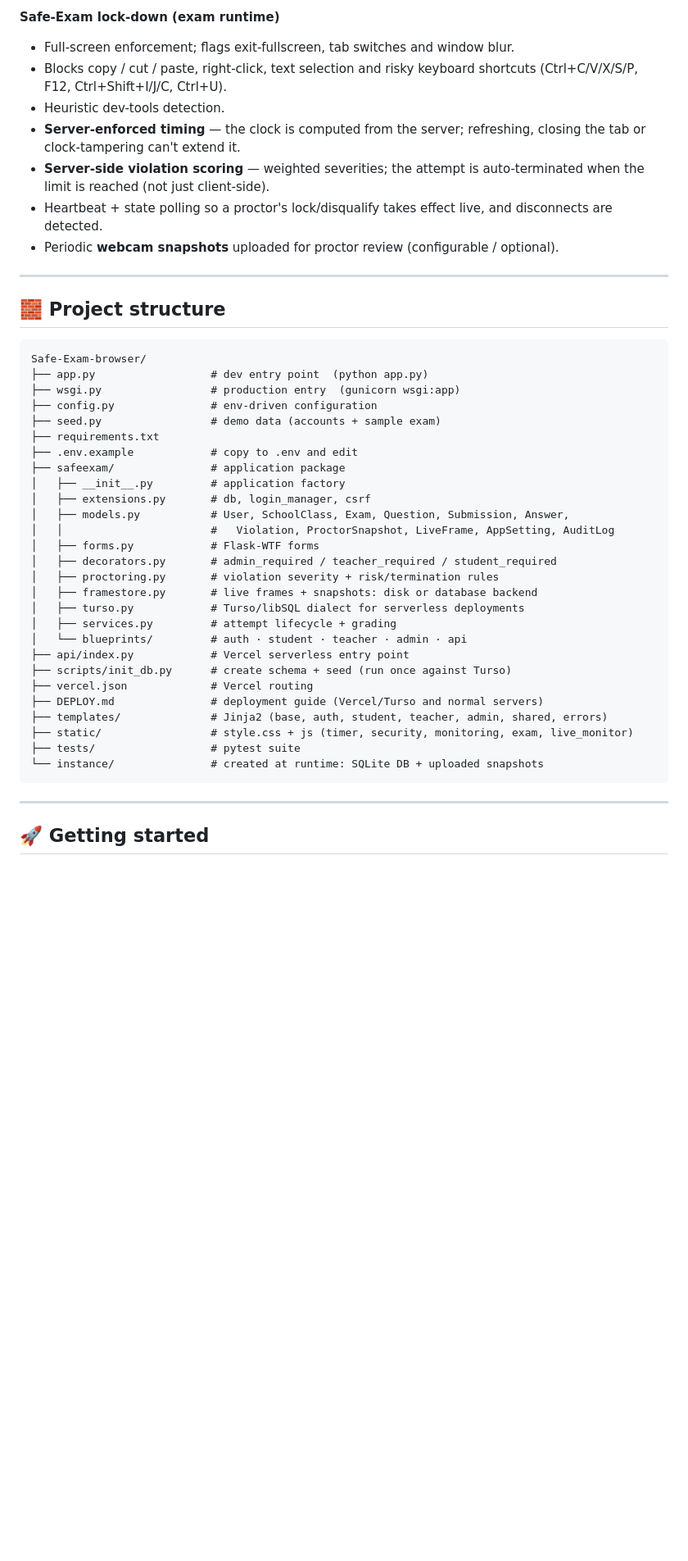
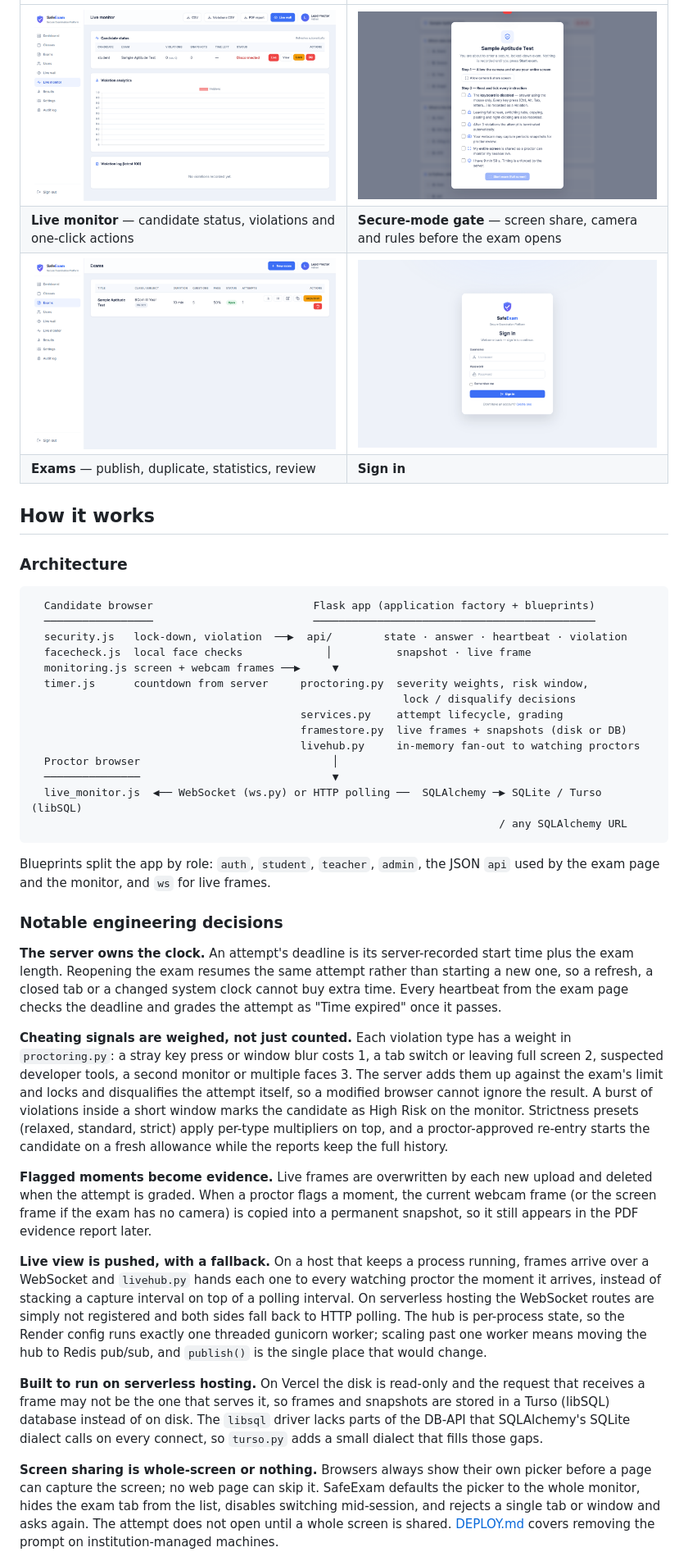
Before and after one commit to Niranjan266/Safe-Exam-browser, a Markdown page: README.md, the part around one of its changes. Shown at 82% size. Rendered like a GitHub page; pictures changed too: docs/screenshots/exam-gate.png (added), docs/screenshots/exams.png (added), docs/screenshots/live-monitor.png (added); blank space fills up the shorter version.

Commit message:
Docs: new README with overview, screenshots and how it works

````diff
--- a/README.md
+++ b/README.md
@@ -64,51 +43,45 @@ and renders fully offline — no external icon fonts or image requests.
 
-**Safe-Exam lock-down (exam runtime)**
-- Full-screen enforcement; flags exit-fullscreen, tab switches and window blur.
-- Blocks copy / cut / paste, right-click, text selection and risky keyboard
-  shortcuts (Ctrl+C/V/X/S/P, F12, Ctrl+Shift+I/J/C, Ctrl+U).
-- Heuristic dev-tools detection.
-- **Server-enforced timing** — the clock is computed from the server; refreshing,
-  closing the tab or clock-tampering can't extend it.
-- **Server-side violation scoring** — weighted severities; the attempt is
-  auto-terminated when the limit is reached (not just client-side).
-- Heartbeat + state polling so a proctor's lock/disqualify takes effect live, and
-  disconnects are detected.
-- Periodic **webcam snapshots** uploaded for proctor review (configurable / optional).
+| | |
+|---|---|
+| ![Live monitor with candidate status and lock / disqualify actions](docs/screenshots/live-monitor.png) | ![Secure-mode gate shown before an exam starts](docs/screenshots/exam-gate.png) |
+| **Live monitor** — candidate status, violations and one-click actions | **Secure-mode gate** — screen share, camera and rules before the exam opens |
+| ![Exam list for an admin](docs/screenshots/exams.png) | ![Sign-in page](docs/screenshots/sign-in.png) |
+| **Exams** — publish, duplicate, statistics, review | **Sign in** |
 
----
+## How it works
 
-## 🧱 Project structure
+### Architecture
 
 ```
-Safe-Exam-browser/
-├── app.py                  # dev entry point  (python app.py)
-├── wsgi.py                 # production entry  (gunicorn wsgi:app)
-├── config.py               # env-driven configuration
-├── seed.py                 # demo data (accounts + sample exam)
-├── requirements.txt
-├── .env.example            # copy to .env and edit
-├── safeexam/               # application package
-│   ├── __init__.py         # application factory
-│   ├── extensions.py       # db, login_manager, csrf
-│   ├── models.py           # User, SchoolClass, Exam, Question, Submission, Answer,
-│   │                       #   Violation, ProctorSnapshot, LiveFrame, AppSetting, AuditLog
-│   ├── forms.py            # Flask-WTF forms
-│   ├── decorators.py       # admin_required / teacher_required / student_required
-│   ├── proctoring.py       # violation severity + risk/termination rules
-│   ├── framestore.py       # live frames + snapshots: disk or database backend
-│   ├── turso.py            # Turso/libSQL dialect for serverless deployments
-│   ├── services.py         # attempt lifecycle + grading
-│   └── blueprints/         # auth · student · teacher · admin · api
-├── api/index.py            # Vercel serverless entry point
-├── scripts/init_db.py      # create schema + seed (run once against Turso)
-├── vercel.json             # Vercel routing
-├── DEPLOY.md               # deployment guide (Vercel/Turso and normal servers)
-├── templates/              # Jinja2 (base, auth, student, teacher, admin, shared, errors)
-├── static/                 # style.css + js (timer, security, monitoring, exam, live_monitor)
-├── tests/                  # pytest suite
-└── instance/               # created at runtime: SQLite DB + uploaded snapshots
+  Candidate browser                         Flask app (application factory + blueprints)
+  ─────────────────                         ────────────────────────────────────────────
+  security.js   lock-down, violation  ──▶  api/        state · answer · heartbeat · violation
+  facecheck.js  local face checks             │          snapshot · live frame
+  monitoring.js screen + webcam frames ──▶     ▼
+  timer.js      countdown from server     proctoring.py  severity weights, risk window,
+                                                          lock / disqualify decisions
+                                          services.py    attempt lifecycle, grading
+                                          framestore.py  live frames + snapshots (disk or DB)
+                                          livehub.py     in-memory fan-out to watching proctors
+  Proctor browser                              │
+  ───────────────                              ▼
+  live_monitor.js  ◀── WebSocket (ws.py) or HTTP polling ──  SQLAlchemy ─▶ SQLite / Turso (libSQL)
+                                                                         / any SQLAlchemy URL
 ```
 
----
+Blueprints split the app by role: `auth`, `student`, `teacher`, `admin`, the JSON `api` used by the exam page and the monitor, and `ws` for live frames.
 
-## 🚀 Getting started
+### Notable engineering decisions
+
+**The server owns the clock.** An attempt's deadline is its server-recorded start time plus the exam length. Reopening the exam resumes the same attempt rather than starting a new one, so a refresh, a closed tab or a changed system clock cannot buy extra time. Every heartbeat from the exam page checks the deadline and grades the attempt as "Time expired" once it passes.
+
+**Cheating signals are weighed, not just counted.** Each violation type has a weight in `proctoring.py`: a stray key press or window blur costs 1, a tab switch or leaving full screen 2, suspected developer tools, a second monitor or multiple faces 3. The server adds them up against the exam's limit and locks and disqualifies the attempt itself, so a modified browser cannot ignore the result. A burst of violations inside a short window marks the candidate as High Risk on the monitor. Strictness presets (relaxed, standard, strict) apply per-type multipliers on top, and a proctor-approved re-entry starts the candidate on a fresh allowance while the reports keep the full history.
+
+**Flagged moments become evidence.** Live frames are overwritten by each new upload and deleted when the attempt is graded. When a proctor flags a moment, the current webcam frame (or the screen frame if the exam has no camera) is copied into a permanent snapshot, so it still appears in the PDF evidence report later.
+
+**Live view is pushed, with a fallback.** On a host that keeps a process running, frames arrive over a WebSocket and `livehub.py` hands each one to every watching proctor the moment it arrives, instead of stacking a capture interval on top of a polling interval. On serverless hosting the WebSocket routes are simply not registered and both sides fall back to HTTP polling. The hub is per-process state, so the Render config runs exactly one threaded gunicorn worker; scaling past one worker means moving the hub to Redis pub/sub, and `publish()` is the single place that would change.
+
+**Built to run on serverless hosting.** On Vercel the disk is read-only and the request that receives a frame may not be the one that serves it, so frames and snapshots are stored in a Turso (libSQL) database instead of on disk. The `libsql` driver lacks parts of the DB-API that SQLAlchemy's SQLite dialect calls on every connect, so `turso.py` adds a small dialect that fills those gaps.
+
+**Screen sharing is whole-screen or nothing.** Browsers always show their own picker before a page can capture the screen; no web page can skip it. SafeExam defaults the picker to the whole monitor, hides the exam tab from the list, disables switching mid-session, and rejects a single tab or window and asks again. The attempt does not open until a whole screen is shared. [DEPLOY.md](DEPLOY.md) covers removing the prompt on institution-managed machines.
+
````
Also changed, not shown: other parts of README.md (+119 -120 lines), docs/screenshots/dashboard.png (added).
